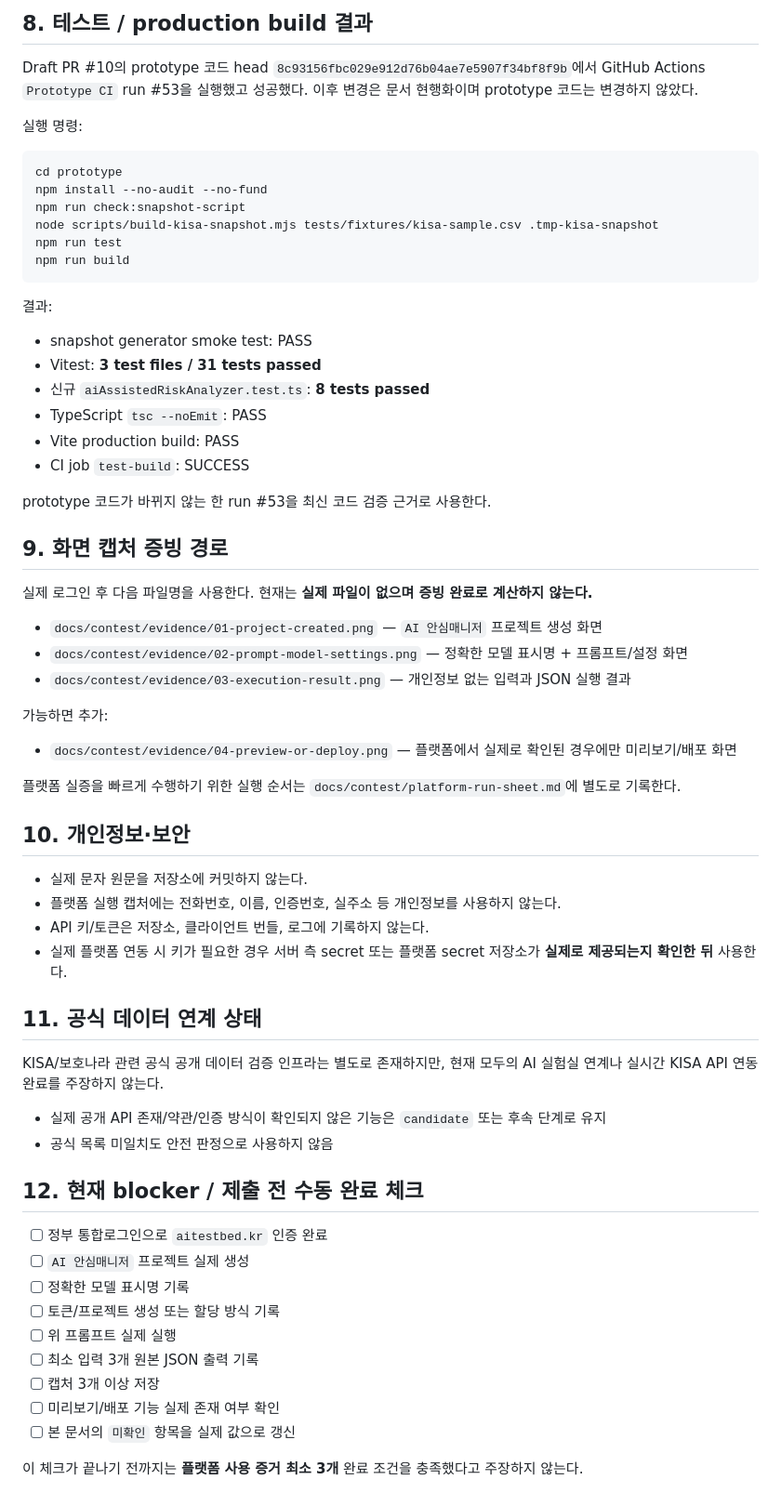
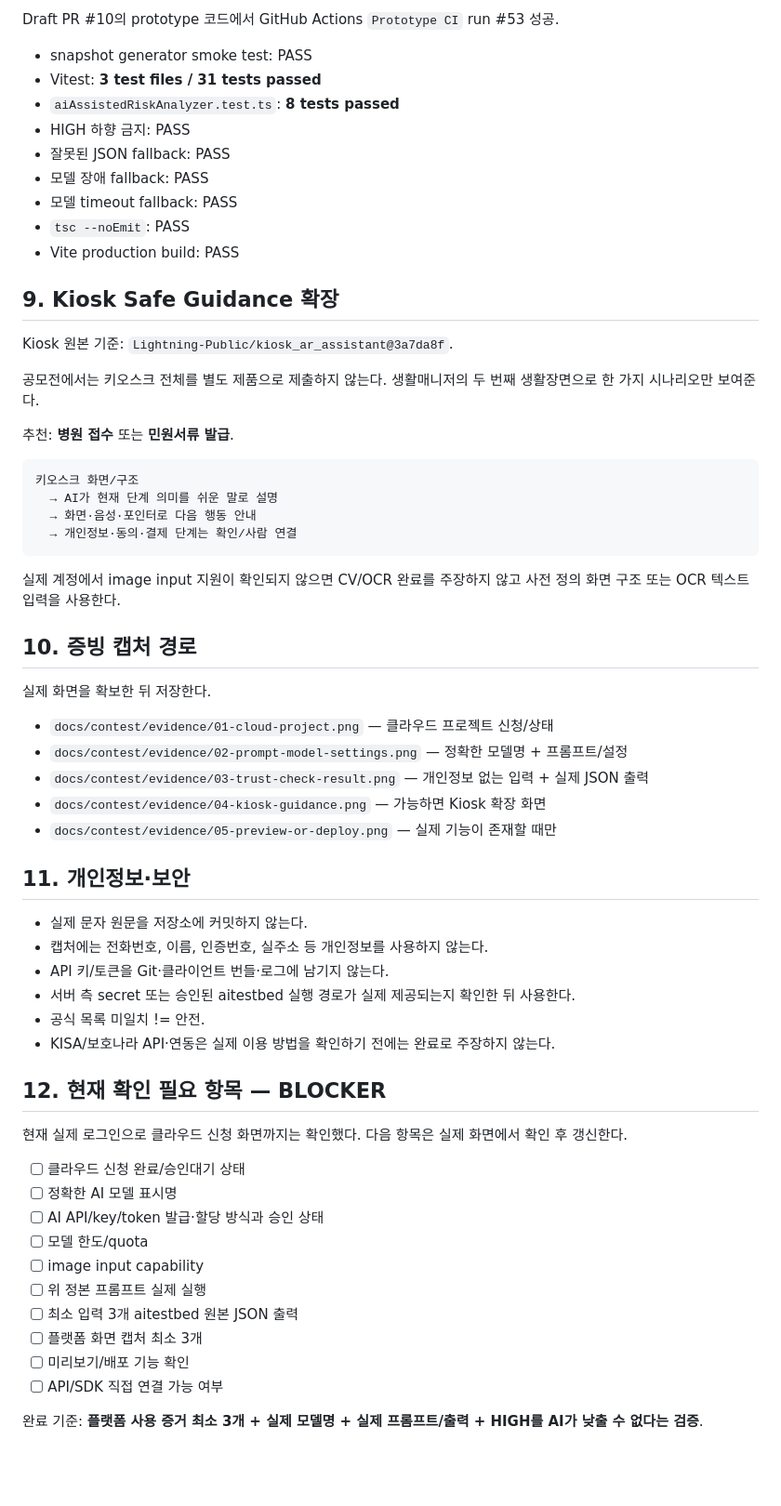
Before and after one commit to Lightning-Public/senior-trust-gateway, a Markdown page: docs/contest/modoo-ai-lab-evidence.md, the part around one of its changes. Shown at 93% size. Rendered like a GitHub page; blank space fills up the shorter version.

Commit message:
docs: reframe contest evidence around senior AI life manager

````diff
--- a/docs/contest/modoo-ai-lab-evidence.md
+++ b/docs/contest/modoo-ai-lab-evidence.md
@@ -221,67 +206,64 @@ AI가 어떤 설명을 반환하더라도 규칙엔진 결과는 `HIGH`이며
-## 8. 테스트 / production build 결과
-
-Draft PR #10의 prototype 코드 head `8c93156fbc029e912d76b04ae7e5907f34bf8f9b`에서 GitHub Actions `Prototype CI` run #53을 실행했고 성공했다. 이후 변경은 문서 현행화이며 prototype 코드는 변경하지 않았다.
-
-실행 명령:
-
-```bash
-cd prototype
-npm install --no-audit --no-fund
-npm run check:snapshot-script
-node scripts/build-kisa-snapshot.mjs tests/fixtures/kisa-sample.csv .tmp-kisa-snapshot
-npm run test
-npm run build
-```
-
-결과:
+Draft PR #10의 prototype 코드에서 GitHub Actions `Prototype CI` run #53 성공.
 
 - snapshot generator smoke test: PASS
 - Vitest: **3 test files / 31 tests passed**
-- 신규 `aiAssistedRiskAnalyzer.test.ts`: **8 tests passed**
-- TypeScript `tsc --noEmit`: PASS
+- `aiAssistedRiskAnalyzer.test.ts`: **8 tests passed**
+- HIGH 하향 금지: PASS
+- 잘못된 JSON fallback: PASS
+- 모델 장애 fallback: PASS
+- 모델 timeout fallback: PASS
+- `tsc --noEmit`: PASS
 - Vite production build: PASS
-- CI job `test-build`: SUCCESS
 
-prototype 코드가 바뀌지 않는 한 run #53을 최신 코드 검증 근거로 사용한다.
+## 9. Kiosk Safe Guidance 확장
 
-## 9. 화면 캡처 증빙 경로
+Kiosk 원본 기준: `Lightning-Public/kiosk_ar_assistant@3a7da8f`.
 
-실제 로그인 후 다음 파일명을 사용한다. 현재는 **실제 파일이 없으며 증빙 완료로 계산하지 않는다.**
+공모전에서는 키오스크 전체를 별도 제품으로 제출하지 않는다. 생활매니저의 두 번째 생활장면으로 한 가지 시나리오만 보여준다.
 
-- `docs/contest/evidence/01-project-created.png` — `AI 안심매니저` 프로젝트 생성 화면
-- `docs/contest/evidence/02-prompt-model-settings.png` — 정확한 모델 표시명 + 프롬프트/설정 화면
-- `docs/contest/evidence/03-execution-result.png` — 개인정보 없는 입력과 JSON 실행 결과
+추천: **병원 접수** 또는 **민원서류 발급**.
 
-가능하면 추가:
+```text
+키오스크 화면/구조
+  → AI가 현재 단계 의미를 쉬운 말로 설명
+  → 화면·음성·포인터로 다음 행동 안내
+  → 개인정보·동의·결제 단계는 확인/사람 연결
+```
 
-- `docs/contest/evidence/04-preview-or-deploy.png` — 플랫폼에서 실제로 확인된 경우에만 미리보기/배포 화면
+실제 계정에서 image input 지원이 확인되지 않으면 CV/OCR 완료를 주장하지 않고 사전 정의 화면 구조 또는 OCR 텍스트 입력을 사용한다.
 
-플랫폼 실증을 빠르게 수행하기 위한 실행 순서는 `docs/contest/platform-run-sheet.md`에 별도로 기록한다.
+## 10. 증빙 캡처 경로
 
-## 10. 개인정보·보안
+실제 화면을 확보한 뒤 저장한다.
+
+- `docs/contest/evidence/01-cloud-project.png` — 클라우드 프로젝트 신청/상태
+- `docs/contest/evidence/02-prompt-model-settings.png` — 정확한 모델명 + 프롬프트/설정
+- `docs/contest/evidence/03-trust-check-result.png` — 개인정보 없는 입력 + 실제 JSON 출력
+- `docs/contest/evidence/04-kiosk-guidance.png` — 가능하면 Kiosk 확장 화면
+- `docs/contest/evidence/05-preview-or-deploy.png` — 실제 기능이 존재할 때만
+
+## 11. 개인정보·보안
 
 - 실제 문자 원문을 저장소에 커밋하지 않는다.
-- 플랫폼 실행 캡처에는 전화번호, 이름, 인증번호, 실주소 등 개인정보를 사용하지 않는다.
-- API 키/토큰은 저장소, 클라이언트 번들, 로그에 기록하지 않는다.
-- 실제 플랫폼 연동 시 키가 필요한 경우 서버 측 secret 또는 플랫폼 secret 저장소가 **실제로 제공되는지 확인한 뒤** 사용한다.
+- 캡처에는 전화번호, 이름, 인증번호, 실주소 등 개인정보를 사용하지 않는다.
+- API 키/토큰을 Git·클라이언트 번들·로그에 남기지 않는다.
+- 서버 측 secret 또는 승인된 aitestbed 실행 경로가 실제 제공되는지 확인한 뒤 사용한다.
+- 공식 목록 미일치 != 안전.
+- KISA/보호나라 API·연동은 실제 이용 방법을 확인하기 전에는 완료로 주장하지 않는다.
 
-## 11. 공식 데이터 연계 상태
+## 12. 현재 확인 필요 항목 — BLOCKER
 
-KISA/보호나라 관련 공식 공개 데이터 검증 인프라는 별도로 존재하지만, 현재 모두의 AI 실험실 연계나 실시간 KISA API 연동 완료를 주장하지 않는다.
+현재 실제 로그인으로 클라우드 신청 화면까지는 확인했다. 다음 항목은 실제 화면에서 확인 후 갱신한다.
 
-- 실제 공개 API 존재/약관/인증 방식이 확인되지 않은 기능은 `candidate` 또는 후속 단계로 유지
-- 공식 목록 미일치도 안전 판정으로 사용하지 않음
+- [ ] 클라우드 신청 완료/승인대기 상태
+- [ ] 정확한 AI 모델 표시명
+- [ ] AI API/key/token 발급·할당 방식과 승인 상태
+- [ ] 모델 한도/quota
+- [ ] image input capability
+- [ ] 위 정본 프롬프트 실제 실행
+- [ ] 최소 입력 3개 aitestbed 원본 JSON 출력
+- [ ] 플랫폼 화면 캡처 최소 3개
+- [ ] 미리보기/배포 기능 확인
+- [ ] API/SDK 직접 연결 가능 여부
 
-## 12. 현재 blocker / 제출 전 수동 완료 체크
-
-- [ ] 정부 통합로그인으로 `aitestbed.kr` 인증 완료
-- [ ] `AI 안심매니저` 프로젝트 실제 생성
-- [ ] 정확한 모델 표시명 기록
-- [ ] 토큰/프로젝트 생성 또는 할당 방식 기록
-- [ ] 위 프롬프트 실제 실행
-- [ ] 최소 입력 3개 원본 JSON 출력 기록
-- [ ] 캡처 3개 이상 저장
-- [ ] 미리보기/배포 기능 실제 존재 여부 확인
-- [ ] 본 문서의 `미확인` 항목을 실제 값으로 갱신
-
-이 체크가 끝나기 전까지는 **플랫폼 사용 증거 최소 3개** 완료 조건을 충족했다고 주장하지 않는다.
+완료 기준: **플랫폼 사용 증거 최소 3개 + 실제 모델명 + 실제 프롬프트/출력 + HIGH를 AI가 낮출 수 없다는 검증**.
````
Also changed, not shown: other parts of docs/contest/modoo-ai-lab-evidence.md (+111 -126 lines).
